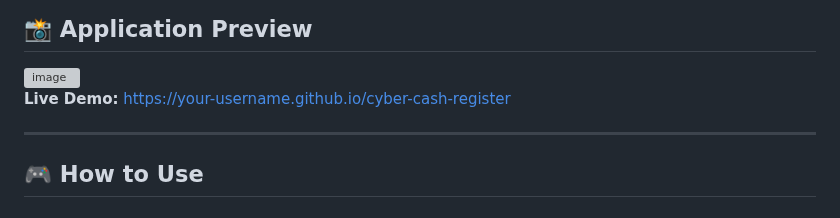
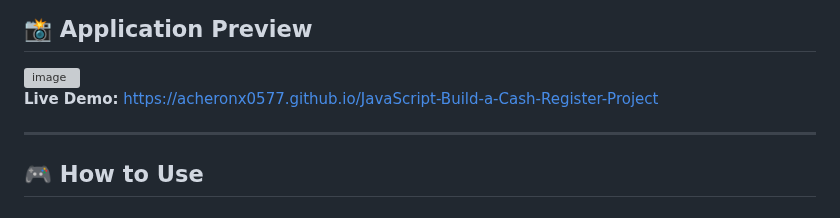
Before and after one commit to acheronx0577/JavaScript-Build-a-Cash-Register-Project, a Markdown page: README.md, the part around the change. Rendered like a GitHub page; grey boxes are pictures that could not be loaded.

```diff
--- a/README.md
+++ b/README.md
@@ -22,7 +22,7 @@ This repository contains the complete portfolio of projects needed to demonstrat
 
 <img width="1040" height="955" alt="image" src="https://github.com/user-attachments/assets/ad08bc33-4c55-4eb3-b899-68d486e50bcd" />
 
-**Live Demo:** https://your-username.github.io/cyber-cash-register
+**Live Demo:** https://acheronx0577.github.io/JavaScript-Build-a-Cash-Register-Project
 
 ---
 
```
